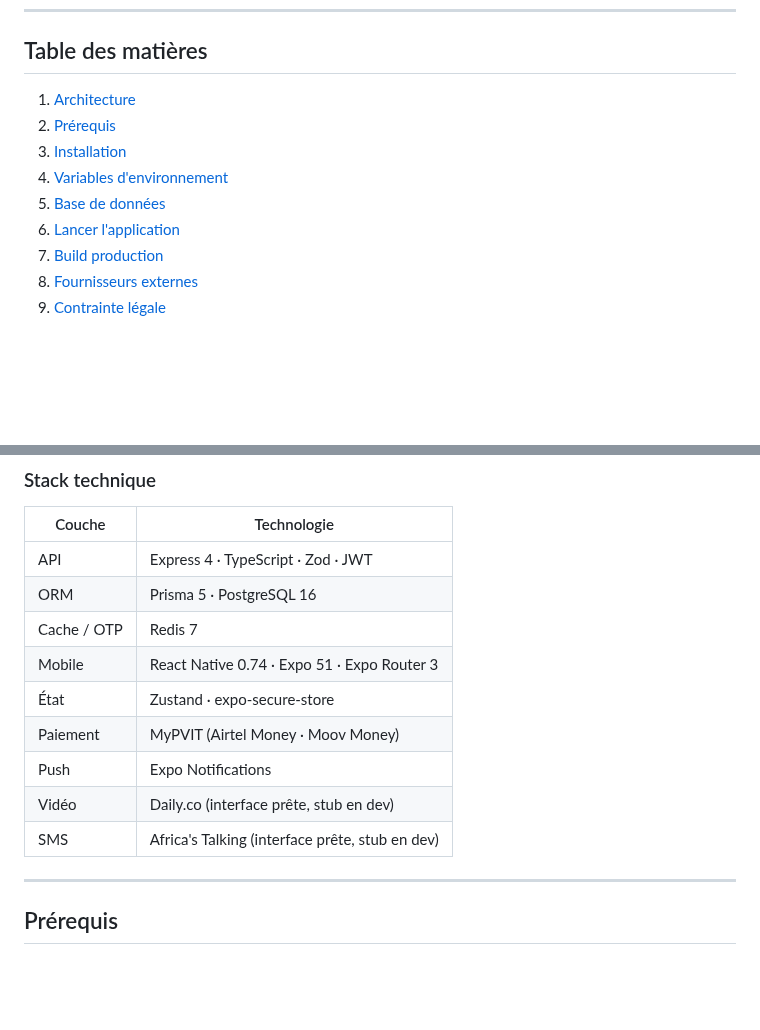
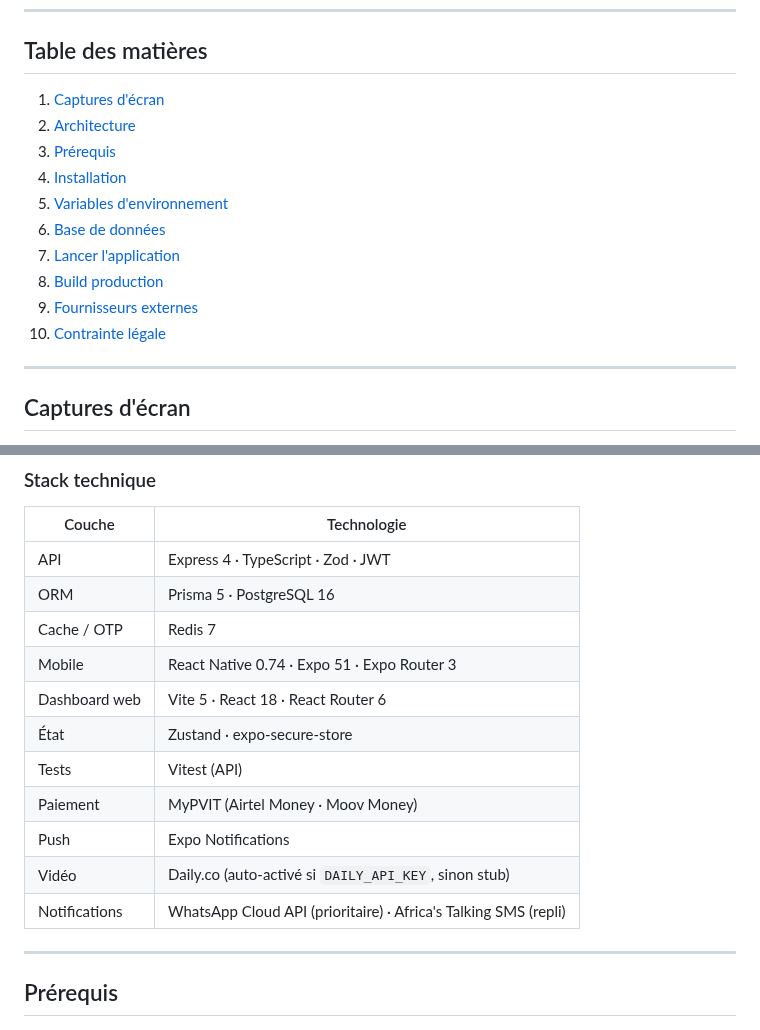
Before and after one commit to sanctifie/lave, a Markdown page: README.md, 2 parts joined by grey strips. Rendered like a GitHub page; blank space fills up the shorter version.

Commit message:
docs: README enrichi (captures, dashboard web) + 5 maquettes mobiles de plus
- README racine : section "Captures d'écran", apps/web ajouté à l'architecture,
  stack mise à jour (dashboard Vite, Vitest, WhatsApp prioritaire + SMS repli).
- 5 écrans mobiles supplémentaires : envoi d'ordonnance (avec mention légale),
  salle d'attente vidéo, paiement Mobile Money, choix du médecin, + vue d'ensemble.
- Index docs/screenshots/README.md complété.

Co-Authored-By: Claude Sonnet 4.6 <noreply@anthropic.com>
Claude-Session: https://claude.ai/code/session_015M4MsbDvGuWEccXparNWgt

```diff
--- a/README.md
+++ b/README.md
@@ -6,12 +6,18 @@ Plateforme de logistique de soins pour le Gabon — téléconsultation, ordonnan
 
 ## Table des matières
 
-1. [Architecture](#architecture)
-2. [Prérequis](#prérequis)
-3. [Installation](#installation)
-4. [Variables d'environnement](#variables-denvironnement)
-5. [Base de données](#base-de-données)
-6. [Lancer l'application](#lancer-lapplication)
-7. [Build production](#build-production)
-8. [Fournisseurs externes](#fournisseurs-externes)
-9. [Contrainte légale](#contrainte-légale)
+1. [Captures d'écran](#captures-décran)
+2. [Architecture](#architecture)
+3. [Prérequis](#prérequis)
+4. [Installation](#installation)
+5. [Variables d'environnement](#variables-denvironnement)
+6. [Base de données](#base-de-données)
+7. [Lancer l'application](#lancer-lapplication)
+8. [Build production](#build-production)
+9. [Fournisseurs externes](#fournisseurs-externes)
+10. [Contrainte légale](#contrainte-légale)
+
+---
+
+## Captures d'écran
+
@@ -40,11 +57,13 @@ mbolo-sante/                  ← Monorepo Turborepo
 | ORM | Prisma 5 · PostgreSQL 16 |
 | Cache / OTP | Redis 7 |
 | Mobile | React Native 0.74 · Expo 51 · Expo Router 3 |
+| Dashboard web | Vite 5 · React 18 · React Router 6 |
 | État | Zustand · expo-secure-store |
+| Tests | Vitest (API) |
 | Paiement | MyPVIT (Airtel Money · Moov Money) |
 | Push | Expo Notifications |
-| Vidéo | Daily.co (interface prête, stub en dev) |
-| SMS | Africa's Talking (interface prête, stub en dev) |
+| Vidéo | Daily.co (auto-activé si `DAILY_API_KEY`, sinon stub) |
+| Notifications | WhatsApp Cloud API (prioritaire) · Africa's Talking SMS (repli) |
 
 ---
 
```
Also changed, not shown: other parts of README.md (+12 -1 lines), docs/screenshots/README.md (+5 -0 lines), docs/screenshots/mobile/overview-3.png (added), docs/screenshots/mobile/patient-medecins.png (added), docs/screenshots/mobile/patient-ordonnance.png (added), docs/screenshots/mobile/patient-paiement.png (added), docs/screenshots/mobile/patient-salle-attente.png (added).
